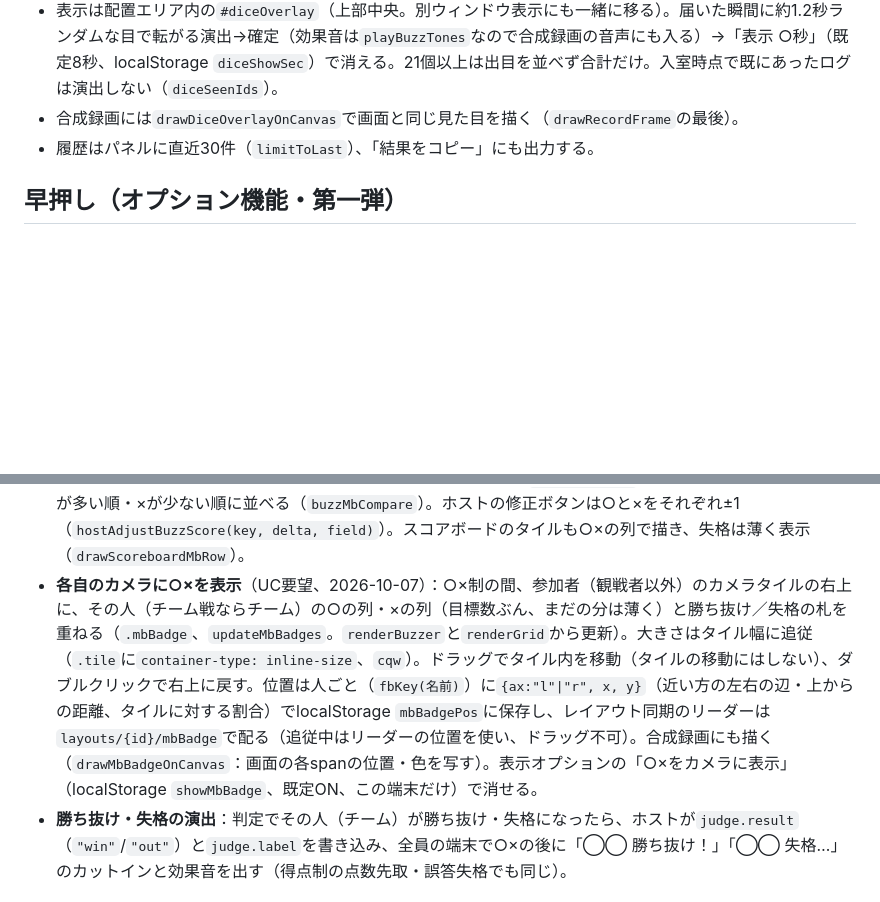
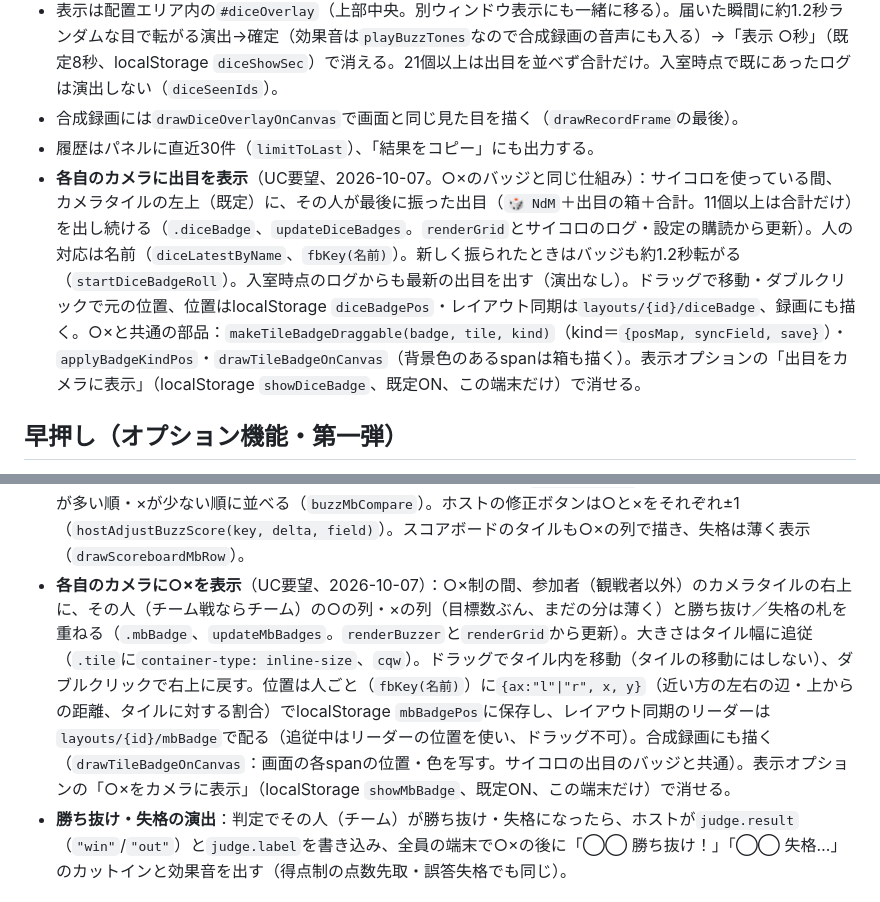
Before and after one commit to Akisame4/ai-jinro-call, a Markdown page: CLAUDE.md, 2 parts joined by grey strips. Rendered like a GitHub page; blank space fills up the shorter version.

Commit message:
CLAUDE.md：カメラに出目を表示する機能とバッジの共通部品を追記
Co-Authored-By: Claude Opus 5.5 <noreply@anthropic.com>

```diff
--- a/CLAUDE.md
+++ b/CLAUDE.md
@@ -127,6 +127,7 @@ rooms/{ROOM_ID}/buzzer/log/{pushId}: { question, name, correct, order: [{name, d
 - 表示は配置エリア内の`#diceOverlay`（上部中央。別ウィンドウ表示にも一緒に移る）。届いた瞬間に約1.2秒ランダムな目で転がる演出→確定（効果音は`playBuzzTones`なので合成録画の音声にも入る）→「表示 ○秒」（既定8秒、localStorage `diceShowSec`）で消える。21個以上は出目を並べず合計だけ。入室時点で既にあったログは演出しない（`diceSeenIds`）。
 - 合成録画には`drawDiceOverlayOnCanvas`で画面と同じ見た目を描く（`drawRecordFrame`の最後）。
 - 履歴はパネルに直近30件（`limitToLast`）、「結果をコピー」にも出力する。
+- **各自のカメラに出目を表示**（UC要望、2026-10-07。○×のバッジと同じ仕組み）：サイコロを使っている間、カメラタイルの左上（既定）に、その人が最後に振った出目（`🎲 NdM`＋出目の箱＋合計。11個以上は合計だけ）を出し続ける（`.diceBadge`、`updateDiceBadges`。`renderGrid`とサイコロのログ・設定の購読から更新）。人の対応は名前（`diceLatestByName`、`fbKey(名前)`）。新しく振られたときはバッジも約1.2秒転がる（`startDiceBadgeRoll`）。入室時点のログからも最新の出目を出す（演出なし）。ドラッグで移動・ダブルクリックで元の位置、位置はlocalStorage `diceBadgePos`・レイアウト同期は`layouts/{id}/diceBadge`、録画にも描く。○×と共通の部品：`makeTileBadgeDraggable(badge, tile, kind)`（kind＝`{posMap, syncField, save}`）・`applyBadgeKindPos`・`drawTileBadgeOnCanvas`（背景色のあるspanは箱も描く）。表示オプションの「出目をカメラに表示」（localStorage `showDiceBadge`、既定ON、この端末だけ）で消せる。
 
 ## 早押し（オプション機能・第一弾）
 
@@ -145,7 +146,7 @@ rooms/{ROOM_ID}/buzzer/log/{pushId}: { question, name, correct, order: [{name, d
 - 「結果をコピー」に早押しの履歴（問題ごとの判定と着順・時間差）とスコアを出力する。
 - **方式の切り替え（得点制／○×制）**（UC要望、2026-10-05）：ホストの設定欄「方式」で`buzzer/config/scoreMode`（`"points"`＝従来の得点制・既定／`"marubatsu"`＝○×制）を切り替える。○×制では正解数＝○・誤答数＝×として表示し、勝ち抜け・失格は`maruWin`（○N個で勝ち抜け、既定7）・`batsuOut`（×N個で失格、既定3）で決める（0=なし）。得点制の`winPts`/`maxWrong`とは別の設定（`buzzJudgeStats`が方式ごとに見分ける）。記録はどちらの方式でも同じ`scores/{nameKey}`の`points`/`correct`/`wrong`に加算するので、途中で切り替えても失われない。
 - ○×制の表示：パネルのスコア表は○/×を目標数ぶんの枠で並べ（`buzzMarksHtml`）、勝ち抜け→残り→失格、○が多い順・×が少ない順に並べる（`buzzMbCompare`）。ホストの修正ボタンは○と×をそれぞれ±1（`hostAdjustBuzzScore(key, delta, field)`）。スコアボードのタイルも○×の列で描き、失格は薄く表示（`drawScoreboardMbRow`）。
-- **各自のカメラに○×を表示**（UC要望、2026-10-07）：○×制の間、参加者（観戦者以外）のカメラタイルの右上に、その人（チーム戦ならチーム）の○の列・×の列（目標数ぶん、まだの分は薄く）と勝ち抜け／失格の札を重ねる（`.mbBadge`、`updateMbBadges`。`renderBuzzer`と`renderGrid`から更新）。大きさはタイル幅に追従（`.tile`に`container-type: inline-size`、`cqw`）。ドラッグでタイル内を移動（タイルの移動にはしない）、ダブルクリックで右上に戻す。位置は人ごと（`fbKey(名前)`）に`{ax:"l"|"r", x, y}`（近い方の左右の辺・上からの距離、タイルに対する割合）でlocalStorage `mbBadgePos`に保存し、レイアウト同期のリーダーは`layouts/{id}/mbBadge`で配る（追従中はリーダーの位置を使い、ドラッグ不可）。合成録画にも描く（`drawMbBadgeOnCanvas`：画面の各spanの位置・色を写す）。表示オプションの「○×をカメラに表示」（localStorage `showMbBadge`、既定ON、この端末だけ）で消せる。
+- **各自のカメラに○×を表示**（UC要望、2026-10-07）：○×制の間、参加者（観戦者以外）のカメラタイルの右上に、その人（チーム戦ならチーム）の○の列・×の列（目標数ぶん、まだの分は薄く）と勝ち抜け／失格の札を重ねる（`.mbBadge`、`updateMbBadges`。`renderBuzzer`と`renderGrid`から更新）。大きさはタイル幅に追従（`.tile`に`container-type: inline-size`、`cqw`）。ドラッグでタイル内を移動（タイルの移動にはしない）、ダブルクリックで右上に戻す。位置は人ごと（`fbKey(名前)`）に`{ax:"l"|"r", x, y}`（近い方の左右の辺・上からの距離、タイルに対する割合）でlocalStorage `mbBadgePos`に保存し、レイアウト同期のリーダーは`layouts/{id}/mbBadge`で配る（追従中はリーダーの位置を使い、ドラッグ不可）。合成録画にも描く（`drawTileBadgeOnCanvas`：画面の各spanの位置・色を写す。サイコロの出目のバッジと共通）。表示オプションの「○×をカメラに表示」（localStorage `showMbBadge`、既定ON、この端末だけ）で消せる。
 - **勝ち抜け・失格の演出**：判定でその人（チーム）が勝ち抜け・失格になったら、ホストが`judge.result`（`"win"`/`"out"`）と`judge.label`を書き込み、全員の端末で○×の後に「◯◯ 勝ち抜け！」「◯◯ 失格…」のカットインと効果音を出す（得点制の点数先取・誤答失格でも同じ）。
 
 ## 既知の制約
```
